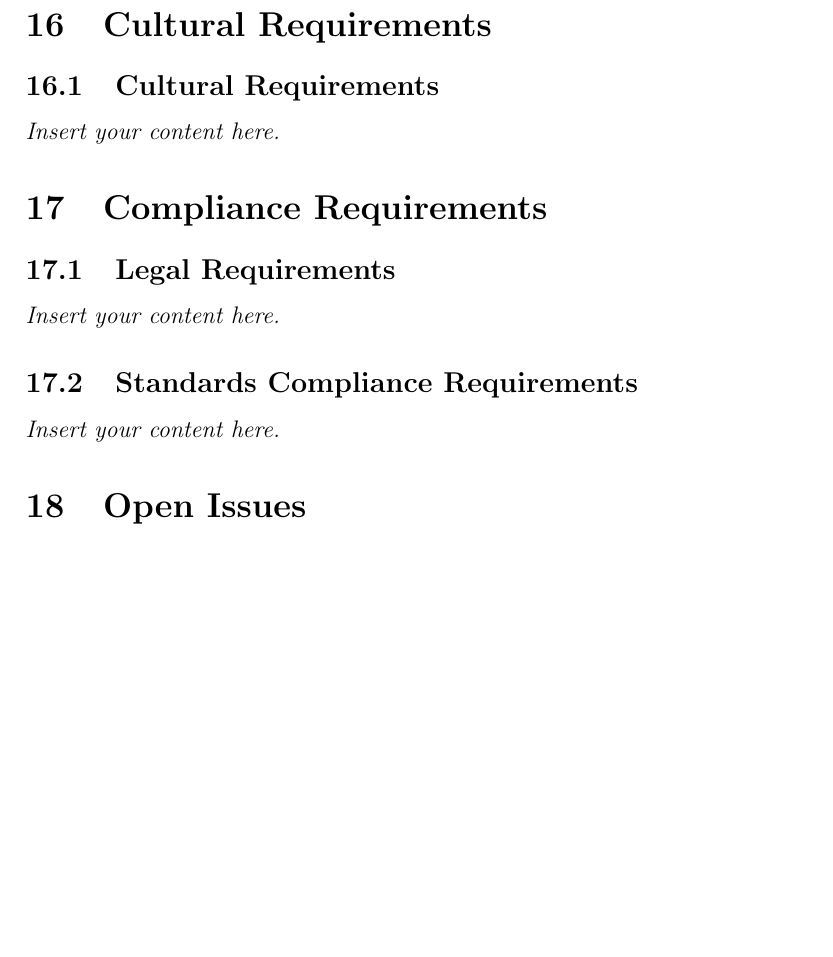
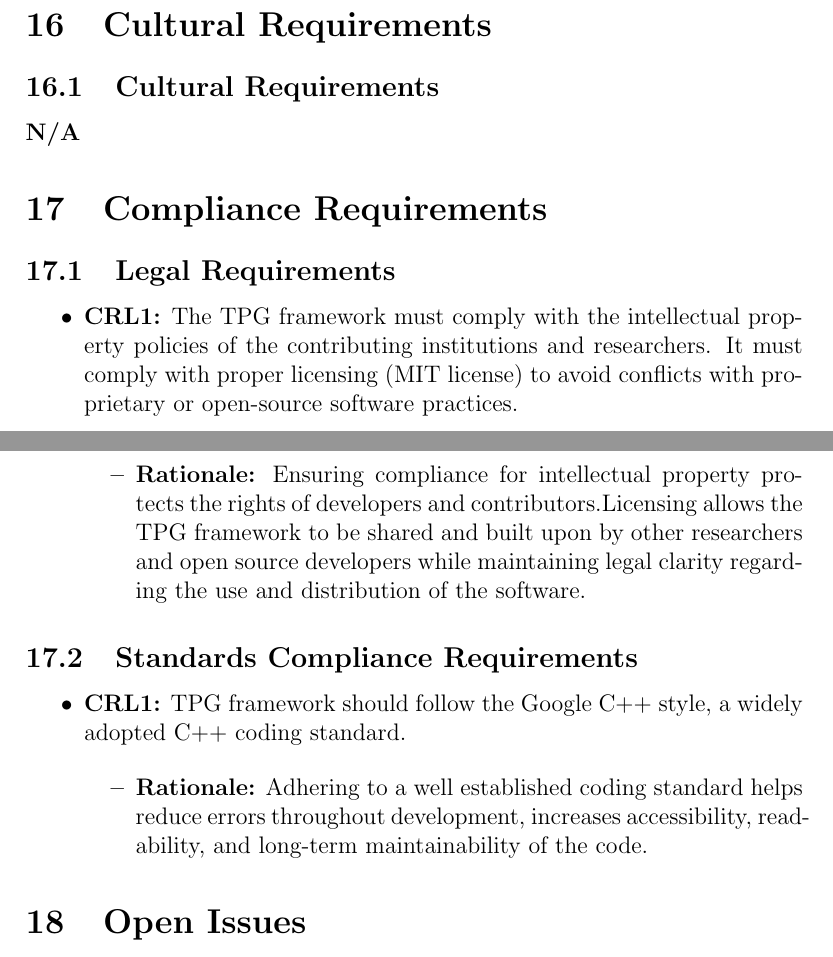
Before and after one commit to TPGEngine/tpg, a LaTeX document (docs/SRS-Volere/SRS.tex): part of page 14 of 17 before the commit and two parts of pages 14 and 15 of 18 after it, the two joined at a grey line, cut so that both start at the same text, the shorter picture padded with empty space. Compiled offline with pdfLaTeX.

Commit message:
Add reqs

```diff
--- a/docs/SRS-Volere/SRS.tex
+++ b/docs/SRS-Volere/SRS.tex
@@ -201,15 +219,31 @@ involved in the Project}
 \lips
 
 \section{Cultural Requirements}
+
+
+
+
 \subsection{Cultural Requirements}
-\lips
+\textbf{N/A}
 
 \section{Compliance Requirements}
 \subsection{Legal Requirements}
-\lips
+\begin{itemize}
+  \item \textbf{CRL1:}  The TPG framework must comply with the intellectual property policies of the contributing institutions and researchers. It must comply with proper licensing (MIT license) to avoid conflicts with proprietary or open-source software practices.
+
+      \begin{itemize}
+        \item \textbf{Rationale:} Ensuring compliance for intellectual property protects the rights of developers and contributors.Licensing allows the TPG framework to be shared and built upon by other researchers and open source developers while maintaining legal clarity regarding the use and distribution of the software.
+      \end{itemize}
+\end{itemize}
+
 \subsection{Standards Compliance Requirements}
-\lips
+\begin{itemize}
+  \item \textbf{CRL1:}  TPG framework should follow the Google C++ style, a widely adopted C++ coding standard.
 
+      \begin{itemize}
+        \item \textbf{Rationale:} Adhering to a well established coding standard helps reduce errors throughout development, increases accessibility, readability, and long-term maintainability of the code.
+      \end{itemize}
+\end{itemize}
 \section{Open Issues}
 \lips
 
```
Also changed, not shown: docs/SRS-Volere/SRS.tex (22 more changed lines).
